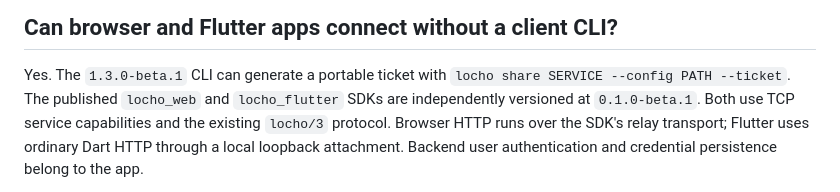
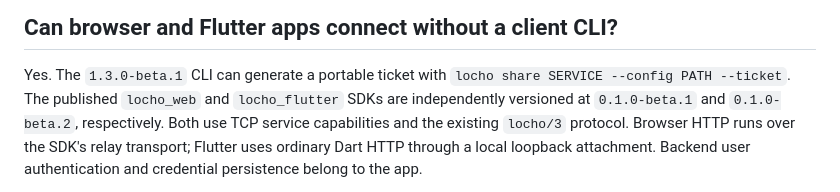
Before and after one commit to trchopan/locho, a Markdown page: FAQ.md, the part around the change. Drawn GitHub-style.

```diff
--- a/FAQ.md
+++ b/FAQ.md
@@ -61,8 +61,9 @@ host holds the state lock while running, then restart it to load the replacement
 
 Yes. The `1.3.0-beta.1` CLI can generate a portable ticket with
 `locho share SERVICE --config PATH --ticket`. The published `locho_web` and
-`locho_flutter` SDKs are independently versioned at `0.1.0-beta.1`. Both use TCP
-service capabilities and the existing `locho/3` protocol. Browser HTTP runs over
+`locho_flutter` SDKs are independently versioned at `0.1.0-beta.1` and
+`0.1.0-beta.2`, respectively. Both use TCP service capabilities and the existing
+`locho/3` protocol. Browser HTTP runs over
 the SDK's relay transport; Flutter uses ordinary Dart HTTP through a local loopback
 attachment. Backend user authentication and credential persistence belong to the app.
 
```
Also changed, not shown: ROADMAP.md (+2 -1 lines), docs/sdk-releases.md (+34 -0 lines).
